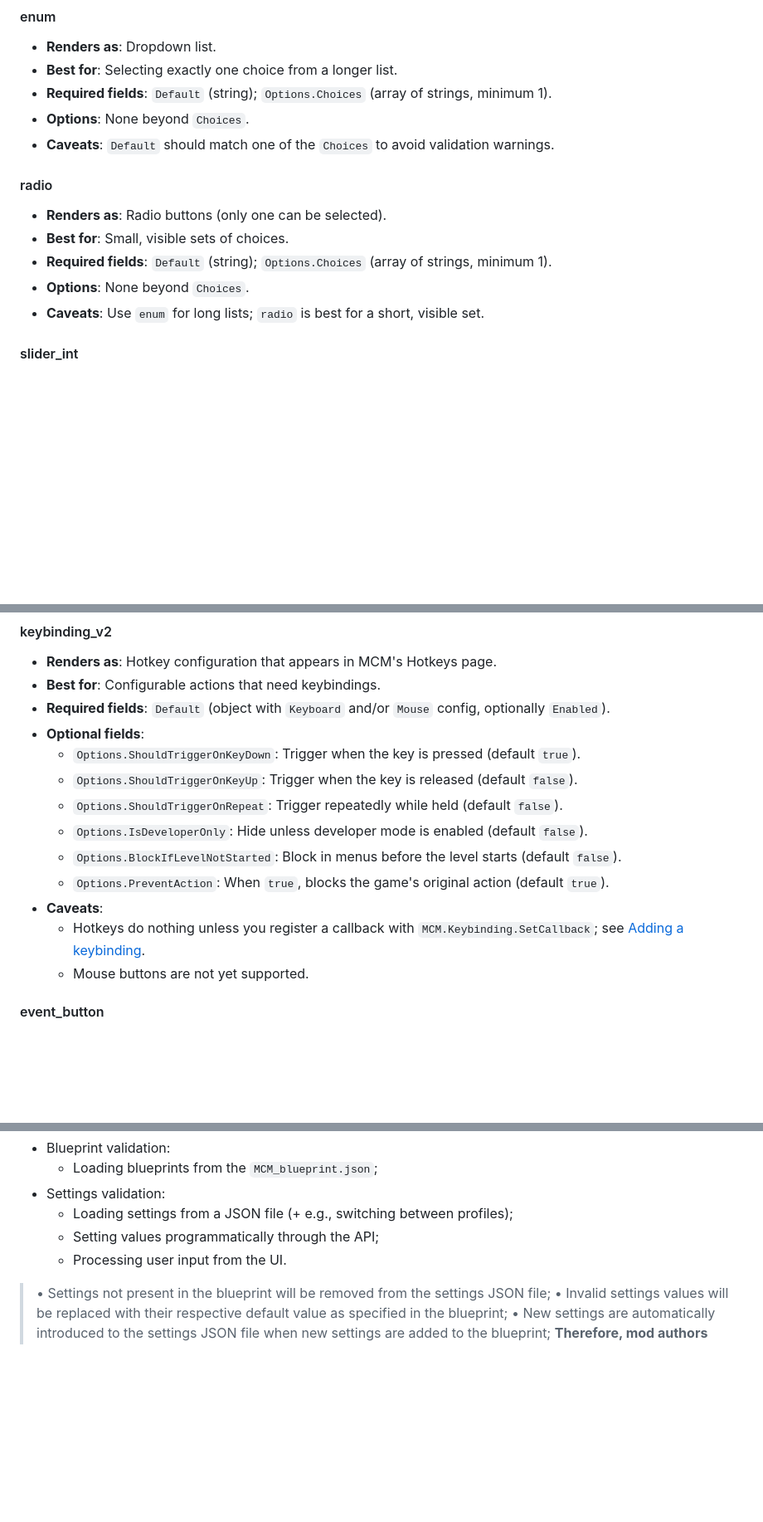
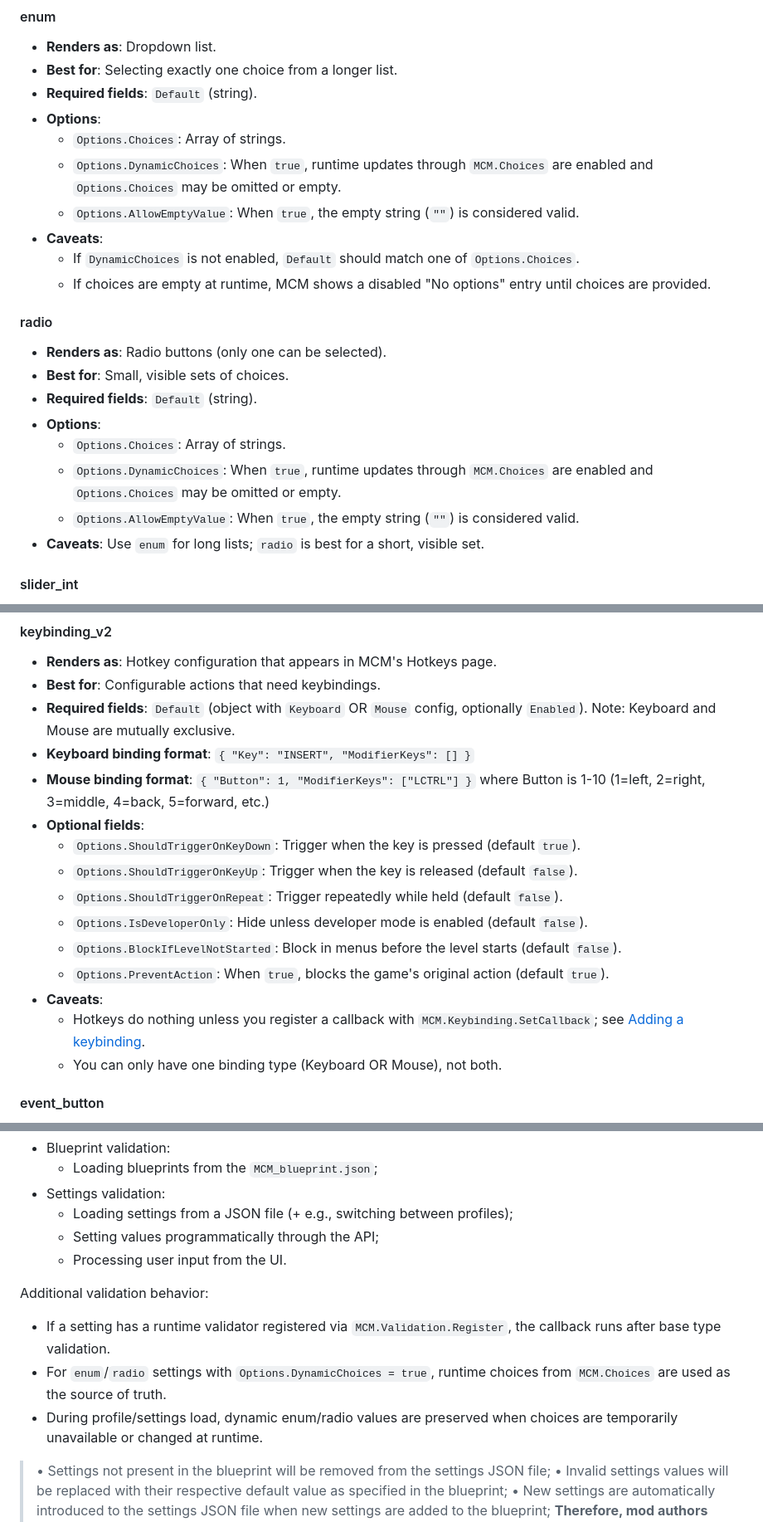
Before and after one commit to AtilioA/BG3-MCM, a Markdown page: wiki.md, 3 parts joined by grey strips. Shown at 83% size. Rendered like a GitHub page; blank space fills up the shorter version.

Commit message:
docs: update wiki with new choices and validation APIs

```diff
--- a/wiki.md
+++ b/wiki.md
@@ -353,16 +353,24 @@ If you need structured input, consider `list_v2` or multiple settings instead of
 
 - **Renders as**: Dropdown list.
 - **Best for**: Selecting exactly one choice from a longer list.
-- **Required fields**: `Default` (string); `Options.Choices` (array of strings, minimum 1).
-- **Options**: None beyond `Choices`.
-- **Caveats**: `Default` should match one of the `Choices` to avoid validation warnings.
+- **Required fields**: `Default` (string).
+- **Options**:
+  - `Options.Choices`: Array of strings.
+  - `Options.DynamicChoices`: When `true`, runtime updates through `MCM.Choices` are enabled and `Options.Choices` may be omitted or empty.
+  - `Options.AllowEmptyValue`: When `true`, the empty string (`""`) is considered valid.
+- **Caveats**:
+  - If `DynamicChoices` is not enabled, `Default` should match one of `Options.Choices`.
+  - If choices are empty at runtime, MCM shows a disabled "No options" entry until choices are provided.
 
 #### radio
 
 - **Renders as**: Radio buttons (only one can be selected).
 - **Best for**: Small, visible sets of choices.
-- **Required fields**: `Default` (string); `Options.Choices` (array of strings, minimum 1).
-- **Options**: None beyond `Choices`.
+- **Required fields**: `Default` (string).
+- **Options**:
+  - `Options.Choices`: Array of strings.
+  - `Options.DynamicChoices`: When `true`, runtime updates through `MCM.Choices` are enabled and `Options.Choices` may be omitted or empty.
+  - `Options.AllowEmptyValue`: When `true`, the empty string (`""`) is considered valid.
 - **Caveats**: Use `enum` for long lists; `radio` is best for a short, visible set.
 
 #### slider_int
@@ -428,7 +436,9 @@ If you need structured input, consider `list_v2` or multiple settings instead of
 
 - **Renders as**: Hotkey configuration that appears in MCM's Hotkeys page.
 - **Best for**: Configurable actions that need keybindings.
-- **Required fields**: `Default` (object with `Keyboard` and/or `Mouse` config, optionally `Enabled`).
+- **Required fields**: `Default` (object with `Keyboard` OR `Mouse` config, optionally `Enabled`). Note: Keyboard and Mouse are mutually exclusive.
+- **Keyboard binding format**: `{ "Key": "INSERT", "ModifierKeys": [] }`
+- **Mouse binding format**: `{ "Button": 1, "ModifierKeys": ["LCTRL"] }` where Button is 1-10 (1=left, 2=right, 3=middle, 4=back, 5=forward, etc.)
 - **Optional fields**:
   - `Options.ShouldTriggerOnKeyDown`: Trigger when the key is pressed (default `true`).
   - `Options.ShouldTriggerOnKeyUp`: Trigger when the key is released (default `false`).
@@ -438,7 +448,7 @@ If you need structured input, consider `list_v2` or multiple settings instead of
   - `Options.PreventAction`: When `true`, blocks the game's original action (default `true`).
 - **Caveats**:
   - Hotkeys do nothing unless you register a callback with `MCM.Keybinding.SetCallback`; see [Adding a keybinding](#adding-a-keybinding).
-  - Mouse buttons are not yet supported.
+  - You can only have one binding type (Keyboard OR Mouse), not both.
 
 #### event_button
 
@@ -929,6 +964,12 @@ MCM performs validation checks when:
   - Setting values programmatically through the API;
   - Processing user input from the UI.
 
+Additional validation behavior:
+
+- If a setting has a runtime validator registered via `MCM.Validation.Register`, the callback runs after base type validation.
+- For `enum`/`radio` settings with `Options.DynamicChoices = true`, runtime choices from `MCM.Choices` are used as the source of truth.
+- During profile/settings load, dynamic enum/radio values are preserved when choices are temporarily unavailable or changed at runtime.
+
 >• Settings not present in the blueprint will be removed from the settings JSON file;
 >• Invalid settings values will be replaced with their respective default value as specified in the blueprint;
 >• New settings are automatically introduced to the settings JSON file when new settings are added to the blueprint;
```
Also changed, not shown: other parts of wiki.md (+25 -0 lines).
